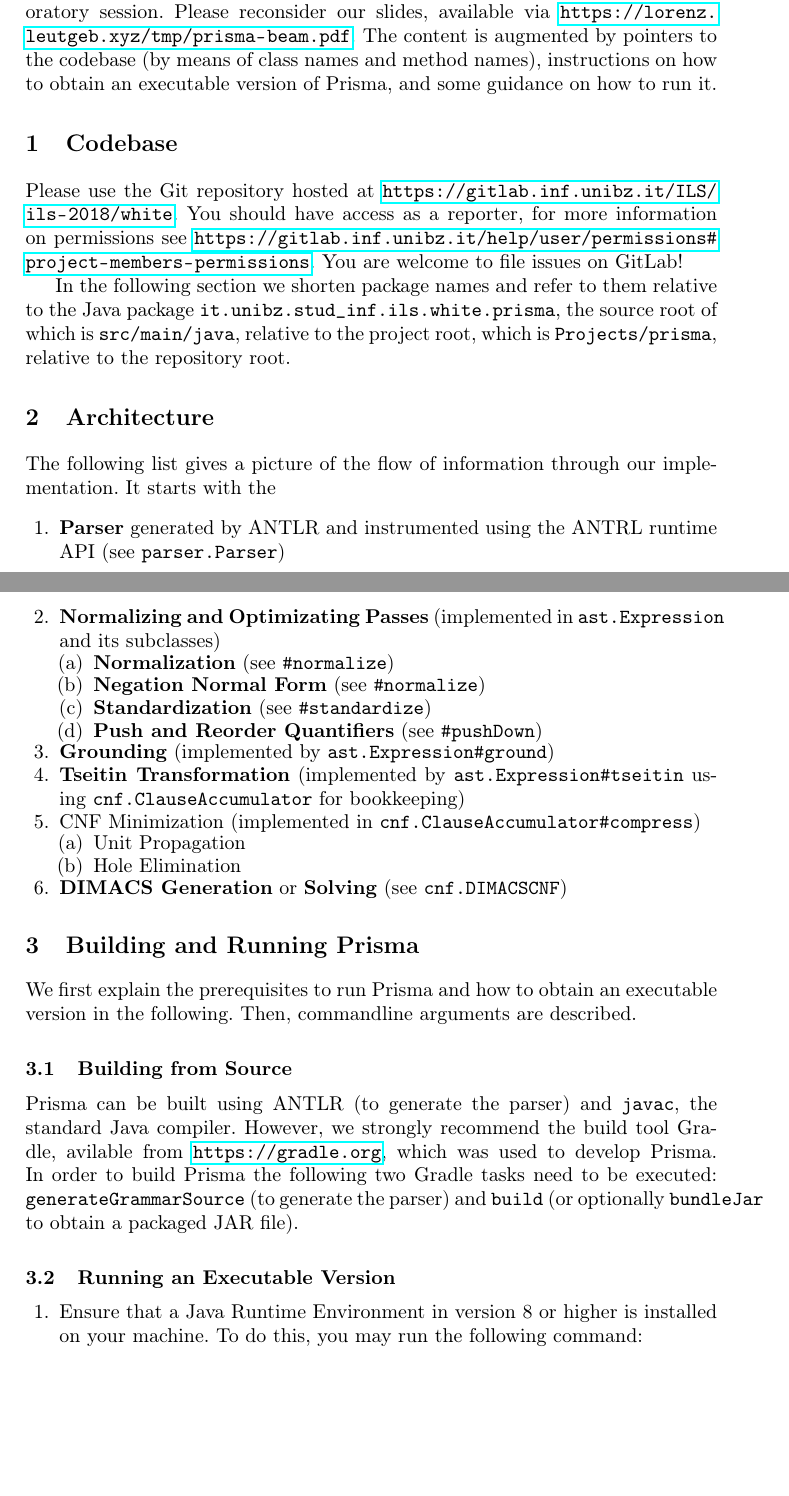
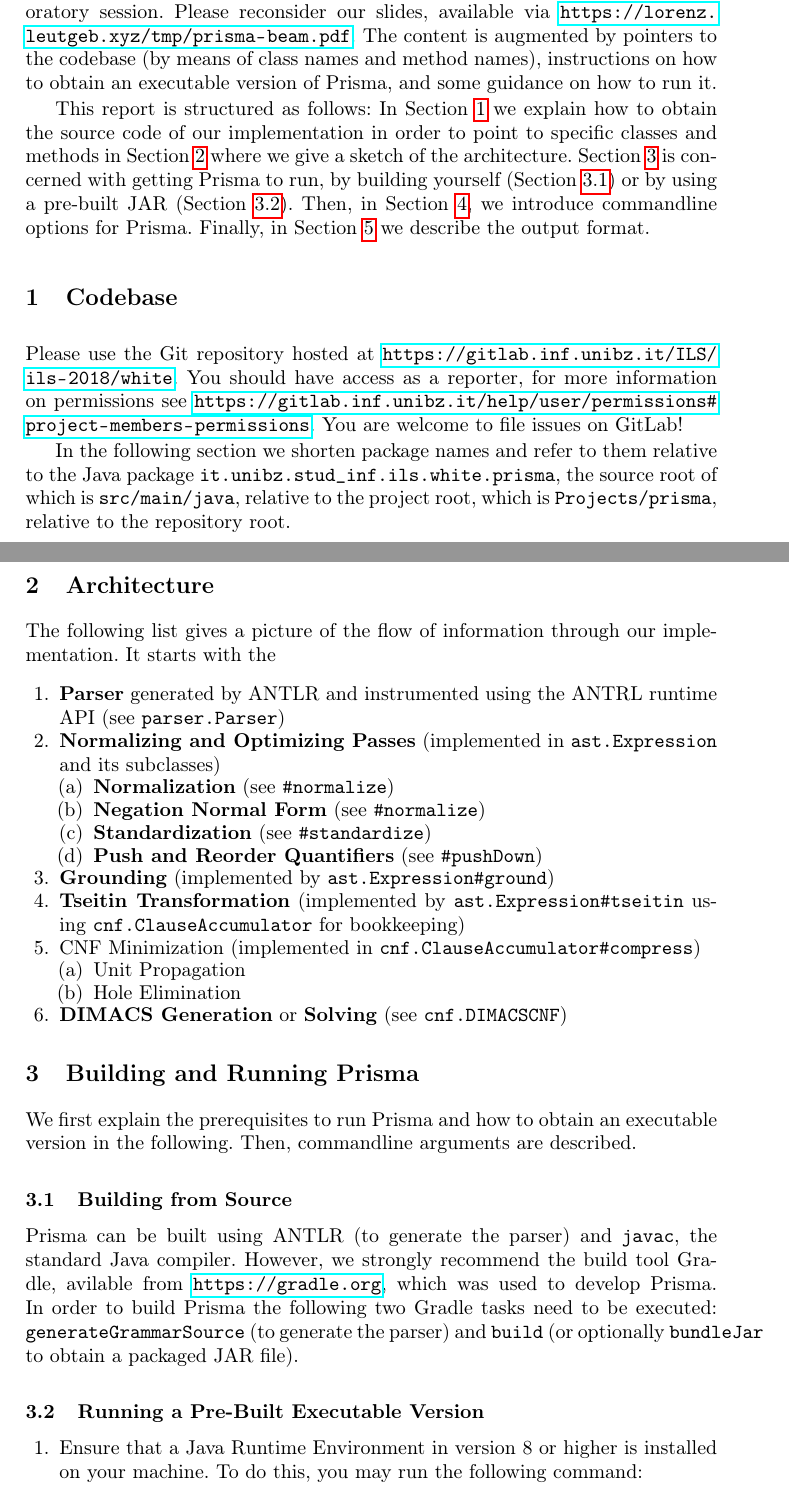
Before and after one commit to lorenzleutgeb/prisma, a LaTeX paper (doc/report/main.tex): two parts of pages 1 and 2 of 4 before the commit and two parts of pages 1 and 2 of 5 after it, joined at a grey line, cut so that both start at the same text, the shorter picture padded with empty space. Compiled offline with pdfLaTeX.

Commit message:
Add labels and summarize structure of report

```diff
--- a/doc/report/main.tex
+++ b/doc/report/main.tex
@@ -29,19 +29,23 @@ We present an implementation of an optimizing compiler that translates formulae
 
 In this brief report we want expand on the presentation given in the laboratory session. Please reconsider our slides, available via \url{https://lorenz.leutgeb.xyz/tmp/prisma-beam.pdf}. The content is augmented by pointers to the codebase (by means of class names and method names), instructions on how to obtain an executable version of Prisma, and some guidance on how to run it.
 
+This report is structured as follows: In Section \ref{sec:code} we explain how to obtain the source code of our implementation in order to point to specific classes and methods in Section \ref{sec:arch} where we give a sketch of the architecture. Section \ref{sec:buildnrun} is concerned with getting Prisma to run, by building yourself (Section \ref{sec:build}) or by using a pre-built JAR (Section \ref{sec:run}). Then, in Section \ref{sec:usage}, we introduce commandline options for Prisma. Finally, in Section \ref{sec:output} we describe the output format.
+
 \section{Codebase}
+\label{sec:code}
 
 Please use the Git repository hosted at \url{https://gitlab.inf.unibz.it/ILS/ils-2018/white}. You should have access as a reporter, for more information on permissions see \url{https://gitlab.inf.unibz.it/help/user/permissions#project-members-permissions}. You are welcome to file issues on GitLab!
 
 In the following section we shorten package names and refer to them relative to the Java package \texttt{it.unibz.stud\_inf.ils.white.prisma}, the source root of which is \texttt{src/main/java}, relative to the project root, which is \texttt{Projects/prisma}, relative to the repository root.
 
 \section{Architecture}
+\label{sec:arch}
 
 The following list gives a picture of the flow of information through our implementation. It starts with the
 
 \begin{enumerate}
 	\item{\textbf{Parser} generated by ANTLR and instrumented using the ANTRL runtime API (see \texttt{parser.Parser})}
-	\item{\textbf{Normalizing and Optimizating Passes} (implemented in \texttt{ast.Expression} and its subclasses)
+	\item{\textbf{Normalizing and Optimizing Passes} (implemented in \texttt{ast.Expression} and its subclasses)
 		\begin{enumerate}
 			\item{\textbf{Normalization} (see \texttt{\#normalize})}
 			\item{\textbf{Negation Normal Form} (see \texttt{\#normalize})}
@@ -61,14 +65,18 @@ The following list gives a picture of the flow of information through our implem
 \end{enumerate}
 
 \section{Building and Running Prisma}
+\label{sec:buildnrun}
 
 We first explain the prerequisites to run Prisma and how to obtain an executable version in the following. Then, commandline arguments are described.
 
 \subsection{Building from Source}
+\label{sec:build}
 
 Prisma can be built using ANTLR (to generate the parser) and \texttt{javac}, the standard Java compiler. However, we strongly recommend the build tool Gradle, avilable from \url{https://gradle.org}, which was used to develop Prisma. In order to build Prisma the following two Gradle tasks need to be executed: \texttt{generateGrammarSource} (to generate the parser) and \texttt{build} (or optionally \texttt{bundleJar} to obtain a packaged JAR file).
 
-\subsection{Running an Executable Version}
+\subsection{Running a Pre-Built Executable Version}
+\label{sec:run}
+
 \begin{enumerate}
 	\item{Ensure that a Java Runtime Environment in version 8 or higher is installed on your machine. To do this, you may run the following command:
 	\begin{verbatim}
```
Also changed, not shown: doc/report/main.tex (2 more changed lines).
